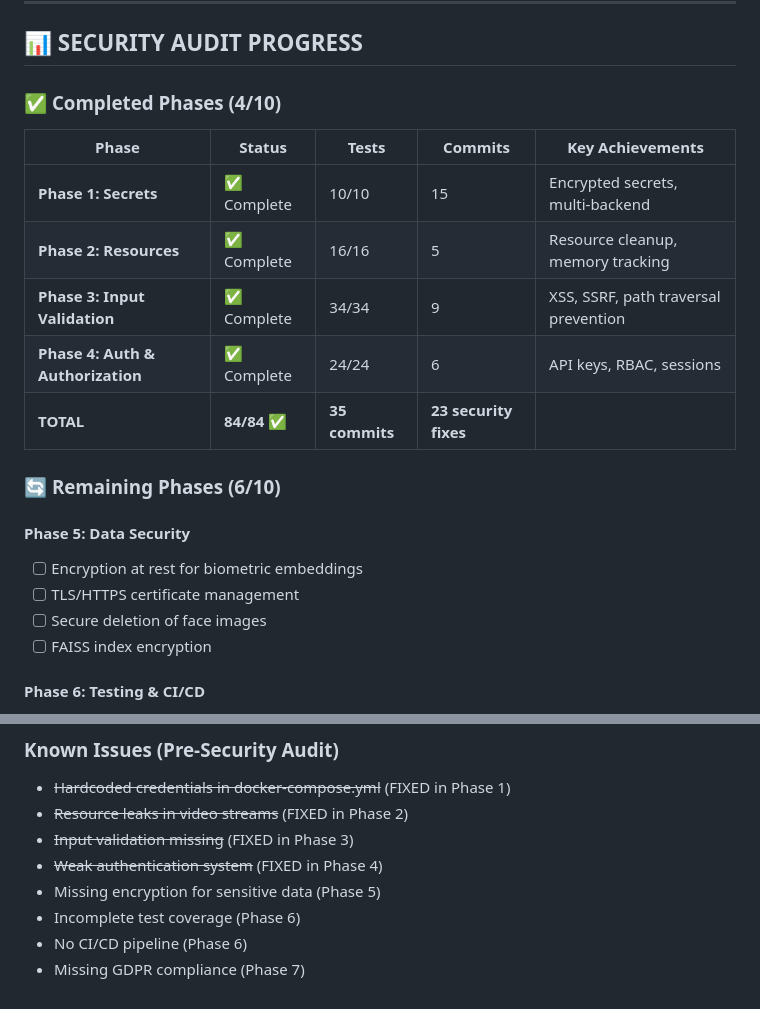
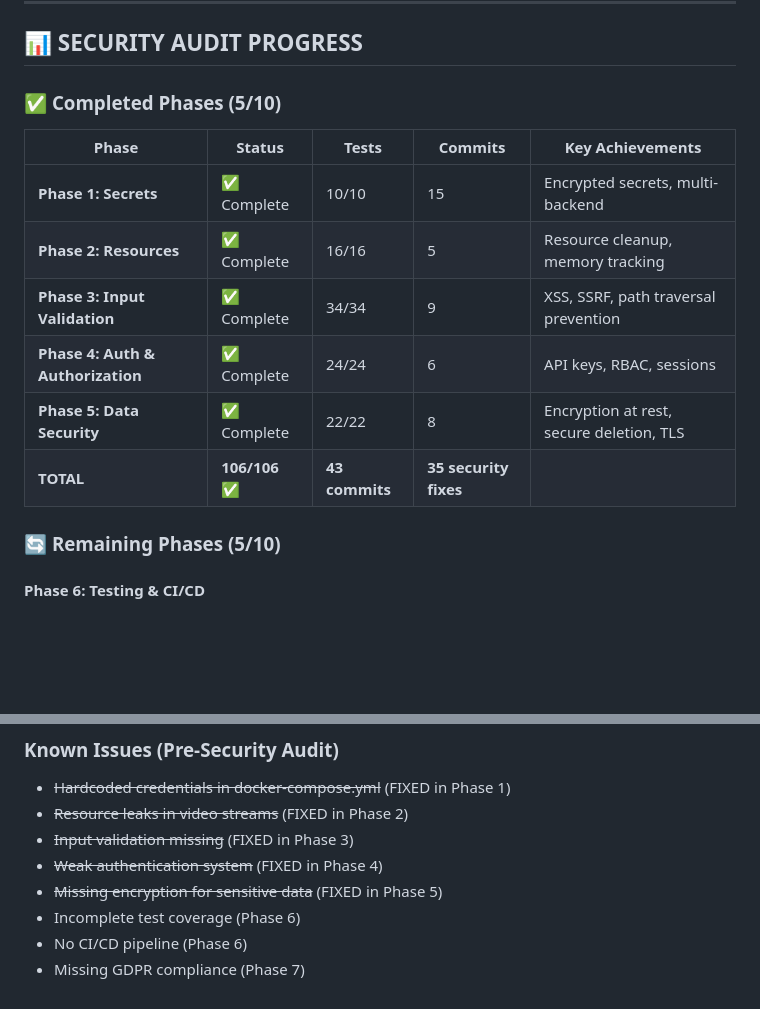
Before and after one commit to zyadelfeki/cctv_face_detection, a Markdown page: CHANGELOG.md, 2 parts joined by grey strips. Rendered like a GitHub page; blank space fills up the shorter version.

```diff
--- a/CHANGELOG.md
+++ b/CHANGELOG.md
@@ -291,7 +408,7 @@ and this project adheres to [Semantic Versioning](https://semver.org/spec/v2.0.0
 
 ## 📊 **SECURITY AUDIT PROGRESS**
 
-### ✅ **Completed Phases (4/10)**
+### ✅ **Completed Phases (5/10)**
 
 | Phase | Status | Tests | Commits | Key Achievements |
 |-------|--------|-------|---------|------------------|
@@ -299,15 +416,10 @@ and this project adheres to [Semantic Versioning](https://semver.org/spec/v2.0.0
 | **Phase 2: Resources** | ✅ Complete | 16/16 | 5 | Resource cleanup, memory tracking |
 | **Phase 3: Input Validation** | ✅ Complete | 34/34 | 9 | XSS, SSRF, path traversal prevention |
 | **Phase 4: Auth & Authorization** | ✅ Complete | 24/24 | 6 | API keys, RBAC, sessions |
-| **TOTAL** | **84/84** ✅ | **35 commits** | **23 security fixes** |
+| **Phase 5: Data Security** | ✅ Complete | 22/22 | 8 | Encryption at rest, secure deletion, TLS |
+| **TOTAL** | **106/106** ✅ | **43 commits** | **35 security fixes** |
 
-### 🔄 **Remaining Phases (6/10)**
-
-#### Phase 5: Data Security
-- [ ] Encryption at rest for biometric embeddings
-- [ ] TLS/HTTPS certificate management
-- [ ] Secure deletion of face images
-- [ ] FAISS index encryption
+### 🔄 **Remaining Phases (5/10)**
 
 #### Phase 6: Testing & CI/CD
 - [ ] Increase test coverage to 80%+
@@ -357,7 +469,7 @@ and this project adheres to [Semantic Versioning](https://semver.org/spec/v2.0.0
 - ~~Resource leaks in video streams~~ (FIXED in Phase 2)
 - ~~Input validation missing~~ (FIXED in Phase 3)
 - ~~Weak authentication system~~ (FIXED in Phase 4)
-- Missing encryption for sensitive data (Phase 5)
+- ~~Missing encryption for sensitive data~~ (FIXED in Phase 5)
 - Incomplete test coverage (Phase 6)
 - No CI/CD pipeline (Phase 6)
 - Missing GDPR compliance (Phase 7)
```
Also changed, not shown: other parts of CHANGELOG.md (+117 -0 lines).
